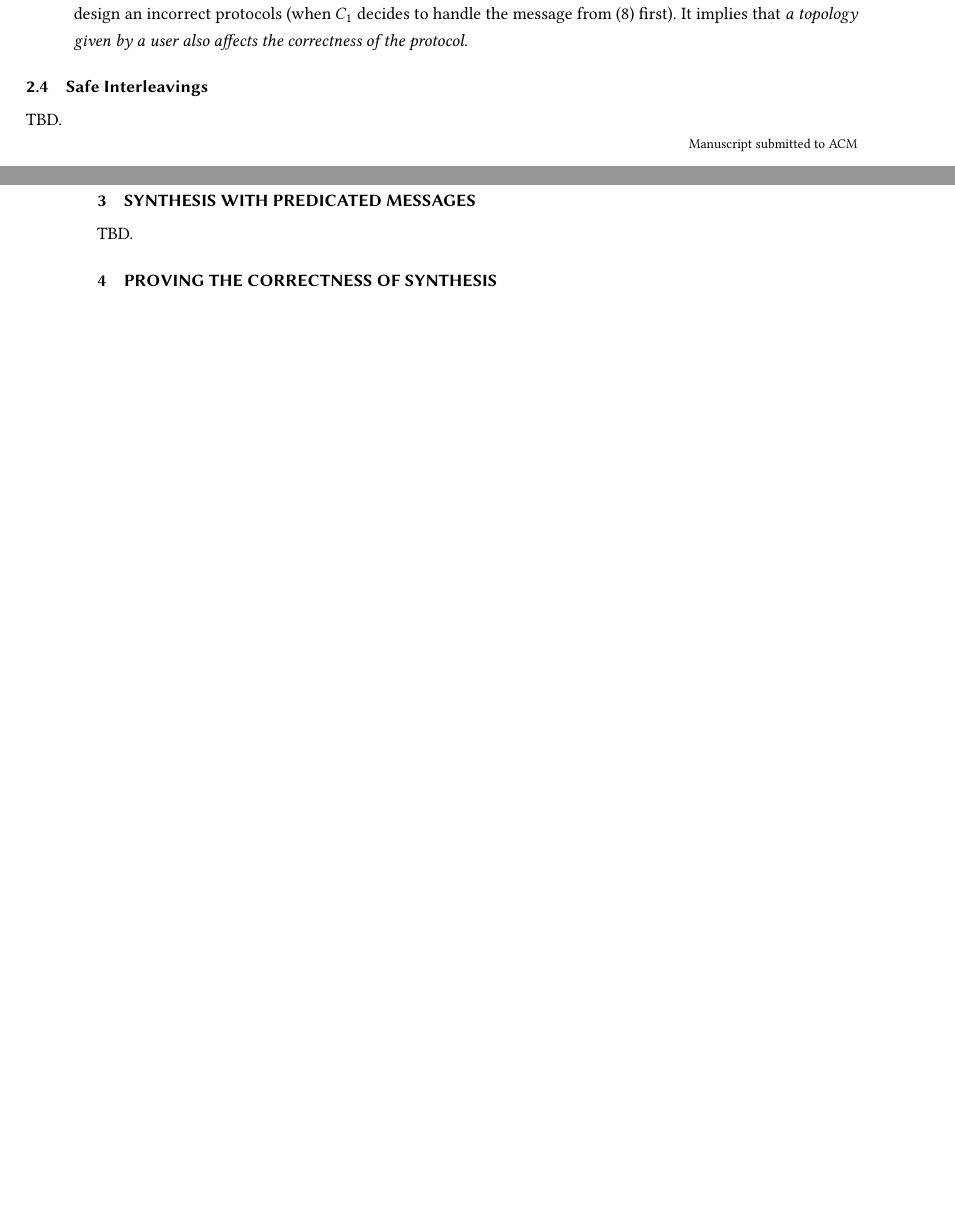
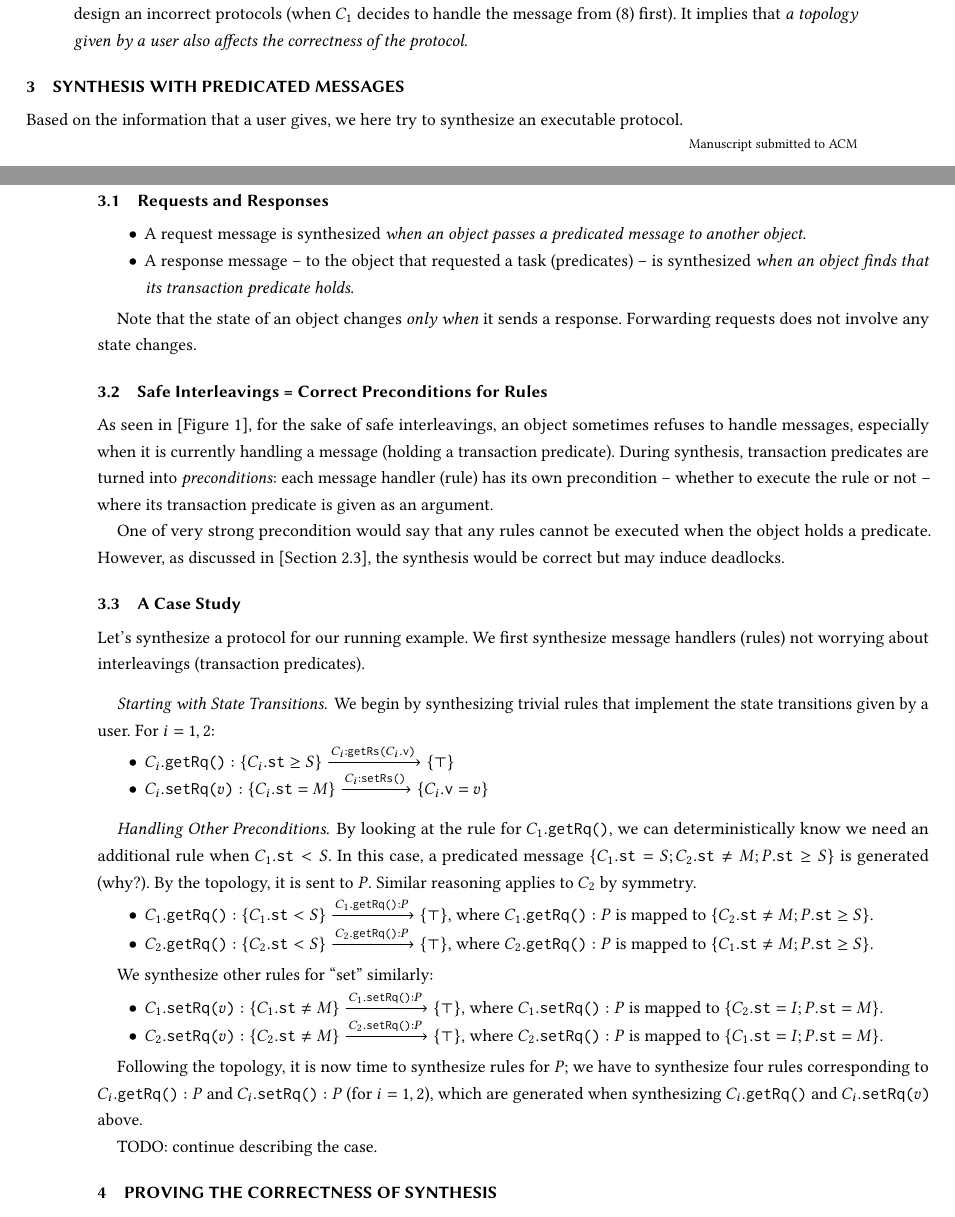
Before and after one commit to mit-plv/hemiola, a LaTeX paper (doc/main.tex): two parts of pages 3 and 4 of 4, joined at a grey line, cut so that both start at the same text, the shorter picture padded with empty space. Compiled offline with pdfLaTeX.

Commit message:
Writing about synthesis process

```diff
--- a/doc/main.tex
+++ b/doc/main.tex
@@ -2,6 +2,8 @@
 
 \usepackage{amssymb}
 \usepackage{textcomp}
+\usepackage{mathtools}
+\usepackage{proof}
 
 \begin{document}
 \title{Protocol Synthesis - Brainstorming}
@@ -26,7 +28,12 @@
 \newcommand{\objGetRs}[2]{\ensuremath{#1:\texttt{getRs(}#2\texttt{)}}}
 \newcommand{\objSetRq}[2]{\ensuremath{#1.\texttt{setRq(}#2\texttt{)}}}
 \newcommand{\objSetRs}[1]{\ensuremath{#1:\texttt{setRs()}}}
+\newcommand{\intGetRq}[2]{\ensuremath{#1.\texttt{getRq()}:#2}}
+\newcommand{\intSetRq}[2]{\ensuremath{#1.\texttt{setRq()}:#2}}
 
+\newcommand{\msgrule}[4]{\ensuremath{#1: \{ #2 \} \xrightarrow{#3} \{ #4 \}}}
+
+\newcommand{\refSec}[1]{[Section~\ref{#1}]}
 \newcommand{\refInv}[1]{[Invariant~\ref{#1}]}
 \newcommand{\refTrs}[1]{[Transition~\ref{#1}]}
 \newcommand{\refFig}[1]{[Figure~\ref{#1}]}
@@ -245,13 +253,82 @@ There are a number of caveats from (6) to (12):
     affects the correctness of the protocol}.
 \end{itemize}
 
-\subsection{Safe Interleavings}
-
-TBD.
-
 \section{Synthesis with Predicated Messages}
 
-TBD.
+Based on the information that a user gives, we here try to synthesize an
+executable protocol.
+
+\subsection{Requests and Responses}
+
+\begin{itemize}
+\item A request message is synthesized \emph{when an object passes a predicated
+  message to another object}.
+\item A response message -- to the object that requested a task (predicates) --
+  is synthesized \emph{when an object finds that its transaction predicate
+    holds}.
+\end{itemize}
+
+Note that the state of an object changes \emph{only when} it sends a response.
+Forwarding requests does not involve any state changes.
+
+\subsection{Safe Interleavings = Correct Preconditions for Rules}
+
+As seen in \refFig{fig:deadlock}, for the sake of safe interleavings, an object
+sometimes refuses to handle messages, especially when it is currently handling a
+message (holding a transaction predicate). During synthesis, transaction
+predicates are turned into \emph{preconditions}: each message handler (rule) has
+its own precondition -- whether to execute the rule or not -- where its
+transaction predicate is given as an argument.
+
+One of very strong precondition would say that any rules cannot be executed when
+the object holds a predicate. However, as discussed in
+\refSec{concurrent-cases}, the synthesis would be correct but may induce
+deadlocks.
+
+\subsection{A Case Study}
+
+Let's synthesize a protocol for our running example. We first synthesize message
+handlers (rules) not worrying about interleavings (transaction predicates).
+
+\paragraph{Starting with State Transitions}
+
+We begin by synthesizing trivial rules that implement the state transitions
+given by a user. For $i = 1, 2$:
+
+\begin{itemize}
+\item \msgrule{\objGetRq{C_i}}{\stOf{C_i} \geq S}{\objGetRs{C_i}{\valOf{C_i}}}{\top}
+\item \msgrule{\objSetRq{C_i}{v}}{\stOf{C_i} = M}{\objSetRs{C_i}}{\valOf{C_i} = v}
+\end{itemize}
+
+\paragraph{Handling Other Preconditions}
+
+By looking at the rule for \objGetRq{C_1}, we can deterministically know we need
+an additional rule when $\stOf{C_1} < S$. In this case, a predicated message $\{
+\stOf{C_1} = S; \stOf{C_2} \neq M; \stOf{P} \geq S \}$ is generated (why?). By
+the topology, it is sent to $P$. Similar reasoning applies to $C_2$ by symmetry.
+
+\begin{itemize}
+\item \msgrule{\objGetRq{C_1}}{\stOf{C_1} < S}{\intGetRq{C_1}{P}}{\top}, where
+  $\intGetRq{C_1}{P}$ is mapped to $\{ \stOf{C_2} \neq M; \stOf{P} \geq S \}$.
+\item \msgrule{\objGetRq{C_2}}{\stOf{C_2} < S}{\intGetRq{C_2}{P}}{\top}, where
+  $\intGetRq{C_2}{P}$ is mapped to $\{ \stOf{C_1} \neq M; \stOf{P} \geq S \}$.
+\end{itemize}
+
+We synthesize other rules for ``set'' similarly:
+
+\begin{itemize}
+\item \msgrule{\objSetRq{C_1}{v}}{\stOf{C_1} \neq M}{\intSetRq{C_1}{P}}{\top},
+  where $\intSetRq{C_1}{P}$ is mapped to $\{ \stOf{C_2} = I; \stOf{P} = M \}$.
+\item \msgrule{\objSetRq{C_2}{v}}{\stOf{C_2} \neq M}{\intSetRq{C_2}{P}}{\top},
+  where $\intSetRq{C_2}{P}$ is mapped to $\{ \stOf{C_1} = I; \stOf{P} = M \}$.
+\end{itemize}
+
+Following the topology, it is now time to synthesize rules for $P$; we have to
+synthesize four rules corresponding to \intGetRq{C_i}{P} and \intSetRq{C_i}{P}
+(for $i = 1, 2$), which are generated when synthesizing \objGetRq{C_i} and
+\objSetRq{C_i}{v} above.
+
+TODO: continue describing the case.
 
 \section{Proving the Correctness of Synthesis}
 
```
Also changed, not shown: doc/Makefile, doc/main.tex (3 more changed lines).
